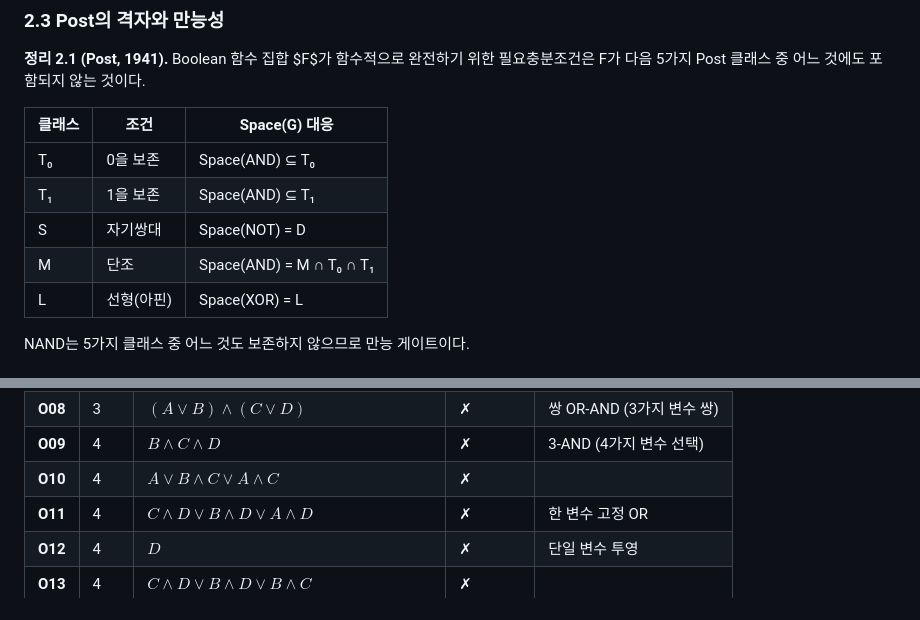
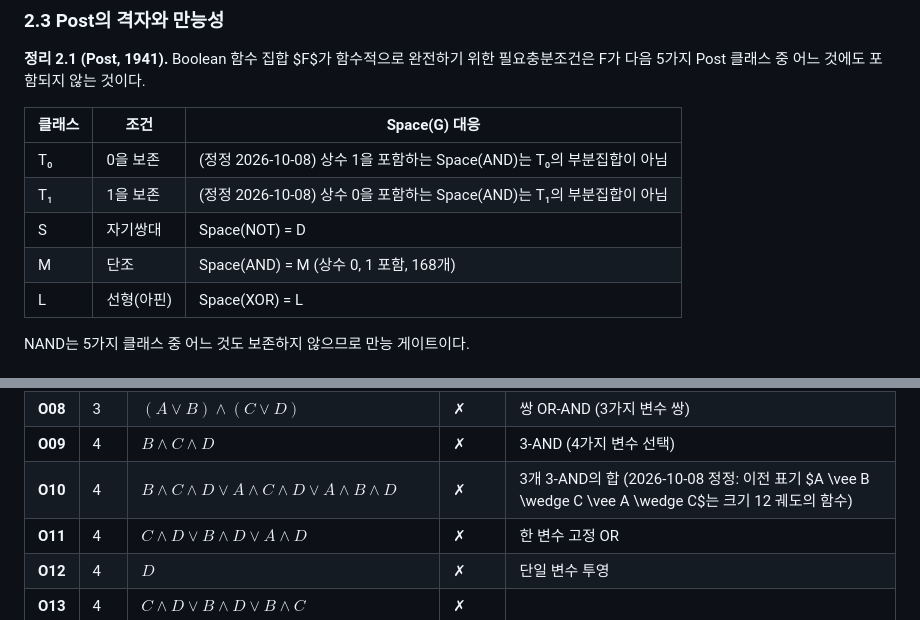
Before and after one commit to inha20/6BooleanFunctionSpaceTheory, a Markdown page: paper.md, 2 parts joined by grey strips. Drawn GitHub-style.

Commit message:
docs: Fix O10 representative and Space(AND)=M notation; correct S4GroupAnalysis heading
Co-Authored-By: Claude Sonnet 5.5 <noreply@anthropic.com>

```diff
--- a/paper.md
+++ b/paper.md
@@ -88,10 +88,10 @@ $$\text{Space}(G) = \{ f \in \mathcal{F}_4 \mid f\text{는 게이트 }G\text{와
 
 | 클래스 | 조건 | Space(G) 대응 |
 |-------|-----|-------------|
-| T₀ | 0을 보존 | Space(AND) ⊆ T₀ |
-| T₁ | 1을 보존 | Space(AND) ⊆ T₁ |
+| T₀ | 0을 보존 | (정정 2026-10-08) 상수 1을 포함하는 Space(AND)는 T₀의 부분집합이 아님 |
+| T₁ | 1을 보존 | (정정 2026-10-08) 상수 0을 포함하는 Space(AND)는 T₁의 부분집합이 아님 |
 | S  | 자기쌍대 | Space(NOT) = D |
-| M  | 단조 | Space(AND) = M ∩ T₀ ∩ T₁ |
+| M  | 단조 | Space(AND) = M (상수 0, 1 포함, 168개) |
 | L  | 선형(아핀) | Space(XOR) = L |
 
 NAND는 5가지 클래스 중 어느 것도 보존하지 않으므로 만능 게이트이다.
@@ -267,7 +267,7 @@ $$\text{Fix}(S_4, \text{Space(AND)}) = \{0,\ A \vee B \vee C \vee D,\ \text{Maj}
 | **O07** | 3 | $(A \wedge B) \vee (C \wedge D)$ | ✗ | 쌍 AND-OR (3가지 변수 쌍) |
 | **O08** | 3 | $(A \vee B) \wedge (C \vee D)$ | ✗ | 쌍 OR-AND (3가지 변수 쌍) |
 | **O09** | 4 | $B \wedge C \wedge D$ | ✗ | 3-AND (4가지 변수 선택) |
-| **O10** | 4 | $A \vee B \wedge C \vee A \wedge C$ | ✗ | |
+| **O10** | 4 | $B \wedge C \wedge D \vee A \wedge C \wedge D \vee A \wedge B \wedge D$ | ✗ | 3개 3-AND의 합 (2026-10-08 정정: 이전 표기 $A \vee B \wedge C \vee A \wedge C$는 크기 12 궤도의 함수) |
 | **O11** | 4 | $C \wedge D \vee B \wedge D \vee A \wedge D$ | ✗ | 한 변수 고정 OR |
 | **O12** | 4 | $D$ | ✗ | 단일 변수 투영 |
 | **O13** | 4 | $C \wedge D \vee B \wedge D \vee B \wedge C$ | ✗ | |
```
Also changed, not shown: theory/S4GroupAnalysis.md (+3 -1 lines).
